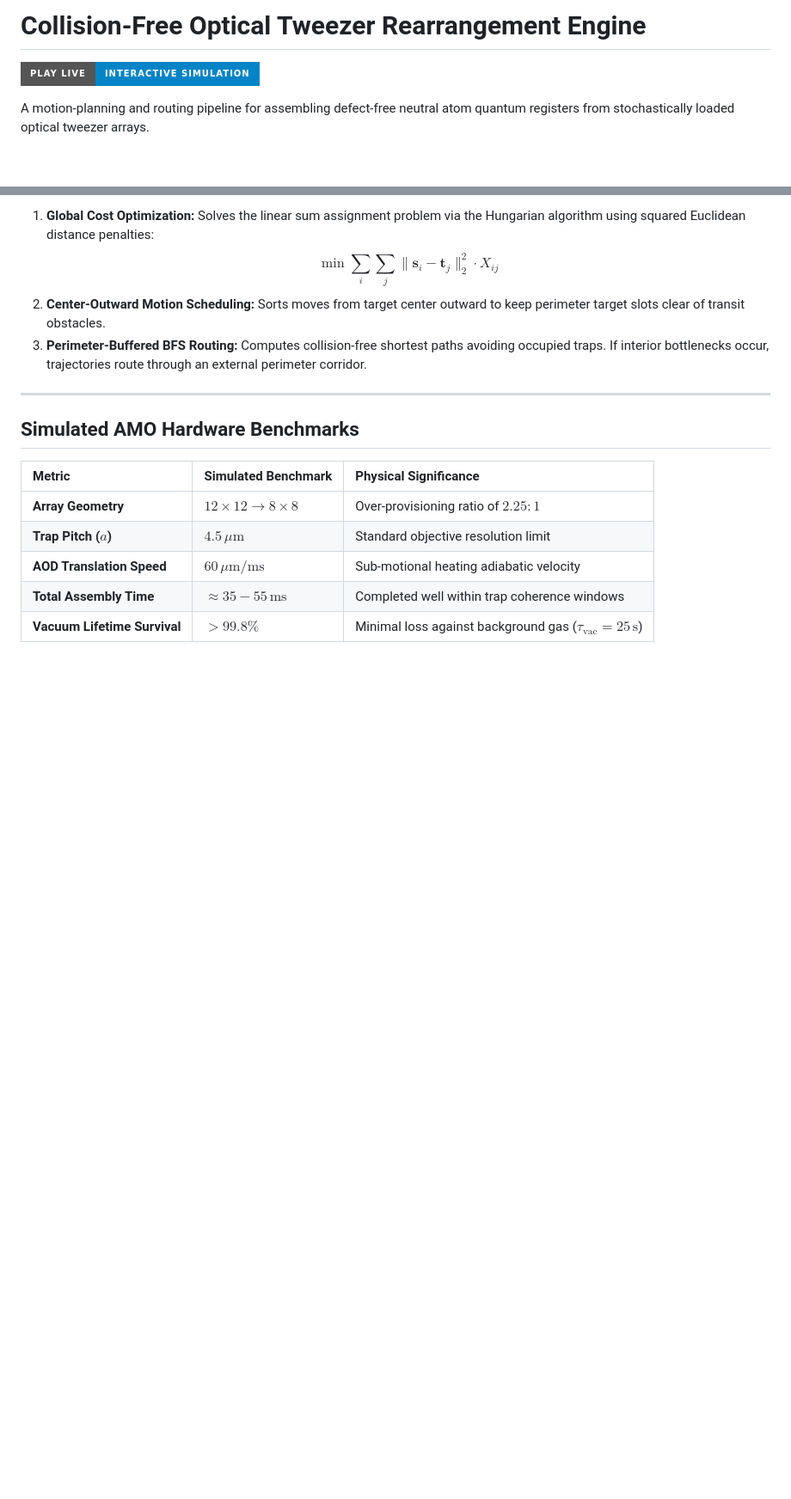
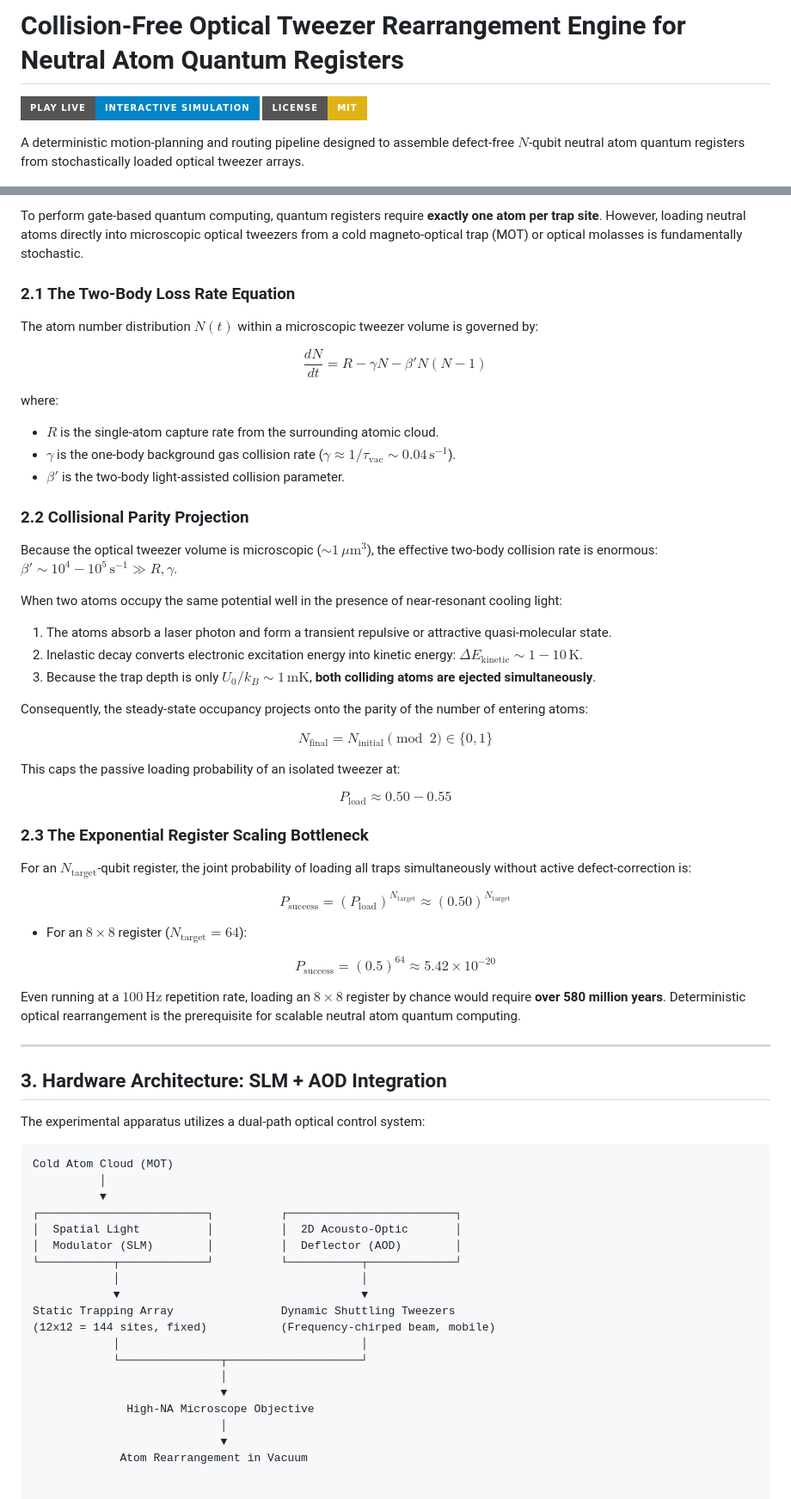
Before and after one commit to Swatee-05/neutral-atom-tweezer-rearrangement, a Markdown page: README.md, 2 parts joined by grey strips. Shown at 86% size. GitHub-like rendering; badges without logos; blank space fills up the shorter version.

````diff
--- a/README.md
+++ b/README.md
@@ -1,8 +1,9 @@
-# Collision-Free Optical Tweezer Rearrangement Engine
+# Collision-Free Optical Tweezer Rearrangement Engine for Neutral Atom Quantum Registers
 
 [![Launch Live Simulator](https://img.shields.io/badge/PLAY_LIVE-Interactive_Simulation-0284c7?style=for-the-badge&logo=googlechrome&logoColor=white)](https://Swatee-05.github.io/neutral-atom-tweezer-rearrangement/)
+[![License: MIT](https://img.shields.io/badge/License-MIT-yellow.svg?style=for-the-badge)](https://opensource.org/licenses/MIT)
 
-A motion-planning and routing pipeline for assembling defect-free neutral atom quantum registers from stochastically loaded optical tweezer arrays.
+A deterministic motion-planning and routing pipeline designed to assemble defect-free $N$-qubit neutral atom quantum registers from stochastically loaded optical tweezer arrays.
 
 <p align="center">
   <img src="tweezer_game.gif" width="550" alt="Neutral Atom Rearrangement Simulation" />
@@ -46,17 +79,66 @@ To construct a scalable, defect-free register without exponential state-preparat
 
-1. **Global Cost Optimization:** Solves the linear sum assignment problem via the Hungarian algorithm using squared Euclidean distance penalties:
-   $$\min \sum_{i} \sum_{j} \|\mathbf{s}_i - \mathbf{t}_j\|_2^2 \cdot X_{ij}$$
-2. **Center-Outward Motion Scheduling:** Sorts moves from target center outward to keep perimeter target slots clear of transit obstacles.
-3. **Perimeter-Buffered BFS Routing:** Computes collision-free shortest paths avoiding occupied traps. If interior bottlenecks occur, trajectories route through an external perimeter corridor.
+To perform gate-based quantum computing, quantum registers require **exactly one atom per trap site**. However, loading neutral atoms directly into microscopic optical tweezers from a cold magneto-optical trap (MOT) or optical molasses is fundamentally stochastic.
+
+### 2.1 The Two-Body Loss Rate Equation
+The atom number distribution $N(t)$ within a microscopic tweezer volume is governed by:
+
+$$\frac{dN}{dt} = R - \gamma N - \beta' N(N - 1)$$
+
+where:
+* $R$ is the single-atom capture rate from the surrounding atomic cloud.
+* $\gamma$ is the one-body background gas collision rate ($\gamma \approx 1/\tau_{\text{vac}} \sim 0.04\,\text{s}^{-1}$).
+* $\beta'$ is the two-body light-assisted collision parameter.
+
+### 2.2 Collisional Parity Projection
+Because the optical tweezer volume is microscopic ($\sim 1\,\mu\text{m}^3$), the effective two-body collision rate is enormous: $\beta' \sim 10^4 - 10^5\,\text{s}^{-1} \gg R, \gamma$.
+
+When two atoms occupy the same potential well in the presence of near-resonant cooling light:
+1. The atoms absorb a laser photon and form a transient repulsive or attractive quasi-molecular state.
+2. Inelastic decay converts electronic excitation energy into kinetic energy: $\Delta E_{\text{kinetic}} \sim 1 - 10\,\text{K}$.
+3. Because the trap depth is only $U_0 / k_B \sim 1\,\text{mK}$, **both colliding atoms are ejected simultaneously**.
+
+Consequently, the steady-state occupancy projects onto the parity of the number of entering atoms:
+
+$$N_{\text{final}} = N_{\text{initial}} \pmod 2 \in \{0, 1\}$$
+
+This caps the passive loading probability of an isolated tweezer at:
+
+$$P_{\text{load}} \approx 0.50 - 0.55$$
+
+### 2.3 The Exponential Register Scaling Bottleneck
+For an $N_{\text{target}}$-qubit register, the joint probability of loading all traps simultaneously without active defect-correction is:
+
+$$P_{\text{success}} = (P_{\text{load}})^{N_{\text{target}}} \approx (0.50)^{N_{\text{target}}}$$
+
+* For an $8 \times 8$ register ($N_{\text{target}} = 64$):
+
+$$P_{\text{success}} = (0.5)^{64} \approx 5.42 \times 10^{-20}$$
+
+Even running at a $100\,\text{Hz}$ repetition rate, loading an $8 \times 8$ register by chance would require **over 580 million years**. Deterministic optical rearrangement is the prerequisite for scalable neutral atom quantum computing.
 
 ---
 
-## Simulated AMO Hardware Benchmarks
+## 3. Hardware Architecture: SLM + AOD Integration
 
-| Metric | Simulated Benchmark | Physical Significance |
-| :--- | :--- | :--- |
-| **Array Geometry** | $12 \times 12 \rightarrow 8 \times 8$ | Over-provisioning ratio of $2.25:1$ |
-| **Trap Pitch ($a$)** | $4.5\,\mu\text{m}$ | Standard objective resolution limit |
-| **AOD Translation Speed** | $60\,\mu\text{m/ms}$ | Sub-motional heating adiabatic velocity |
-| **Total Assembly Time** | $\approx 35 - 55\,\text{ms}$ | Completed well within trap coherence windows |
-| **Vacuum Lifetime Survival** | $> 99.8\%$ | Minimal loss against background gas ($\tau_{\text{vac}} = 25\,\text{s}$) |
+The experimental apparatus utilizes a dual-path optical control system:
+
+```text
+Cold Atom Cloud (MOT)
+          │
+          ▼
+┌─────────────────────────┐          ┌─────────────────────────┐
+│  Spatial Light          │          │  2D Acousto-Optic       │
+│  Modulator (SLM)        │          │  Deflector (AOD)        │
+└───────────┬─────────────┘          └───────────┬─────────────┘
+            │                                    │
+            ▼                                    ▼
+Static Trapping Array                Dynamic Shuttling Tweezers
+(12x12 = 144 sites, fixed)           (Frequency-chirped beam, mobile)
+            │                                    │
+            └───────────────┬────────────────────┘
+                            │
+                            ▼
+              High-NA Microscope Objective
+                            │
+                            ▼
+             Atom Rearrangement in Vacuum
````
Also changed, not shown: other parts of README.md (+49 -17 lines).
